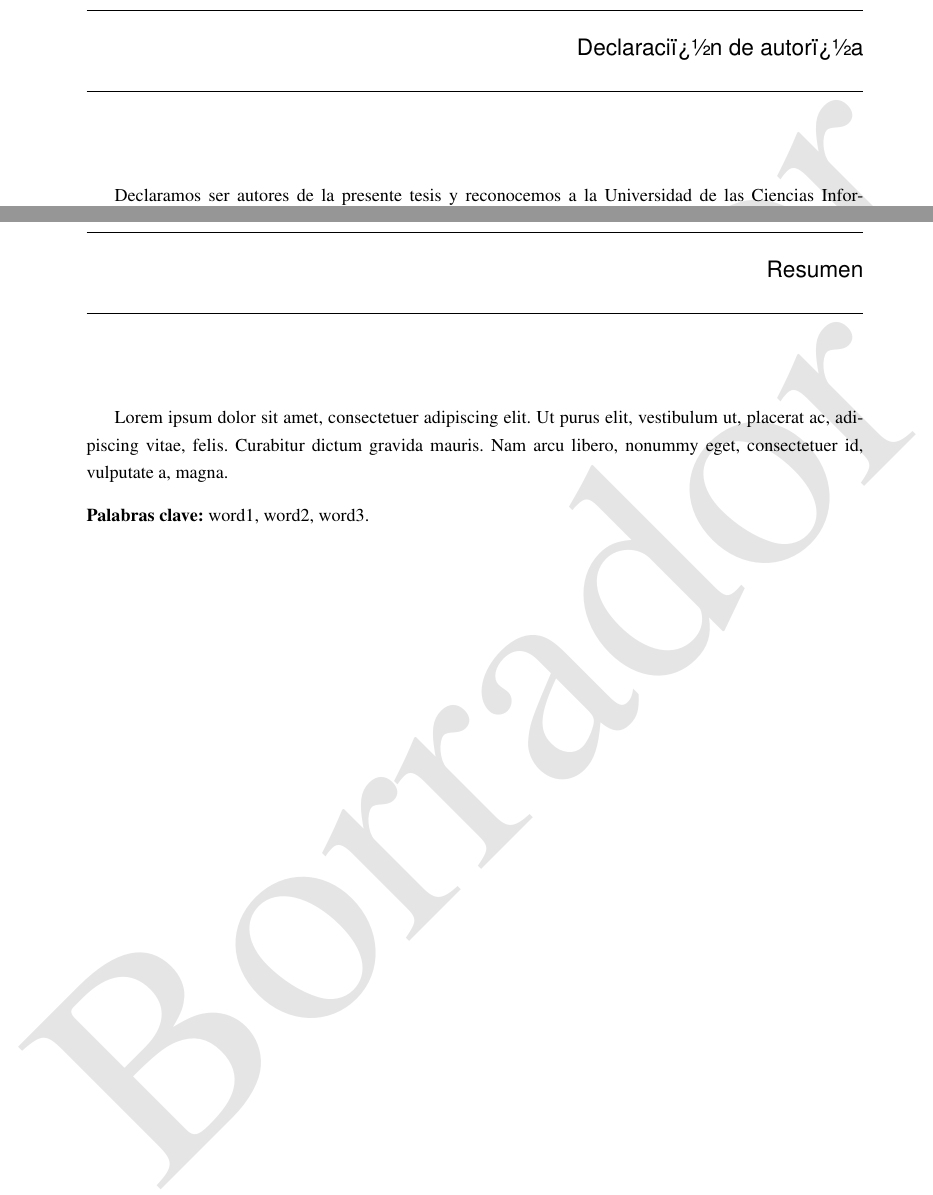
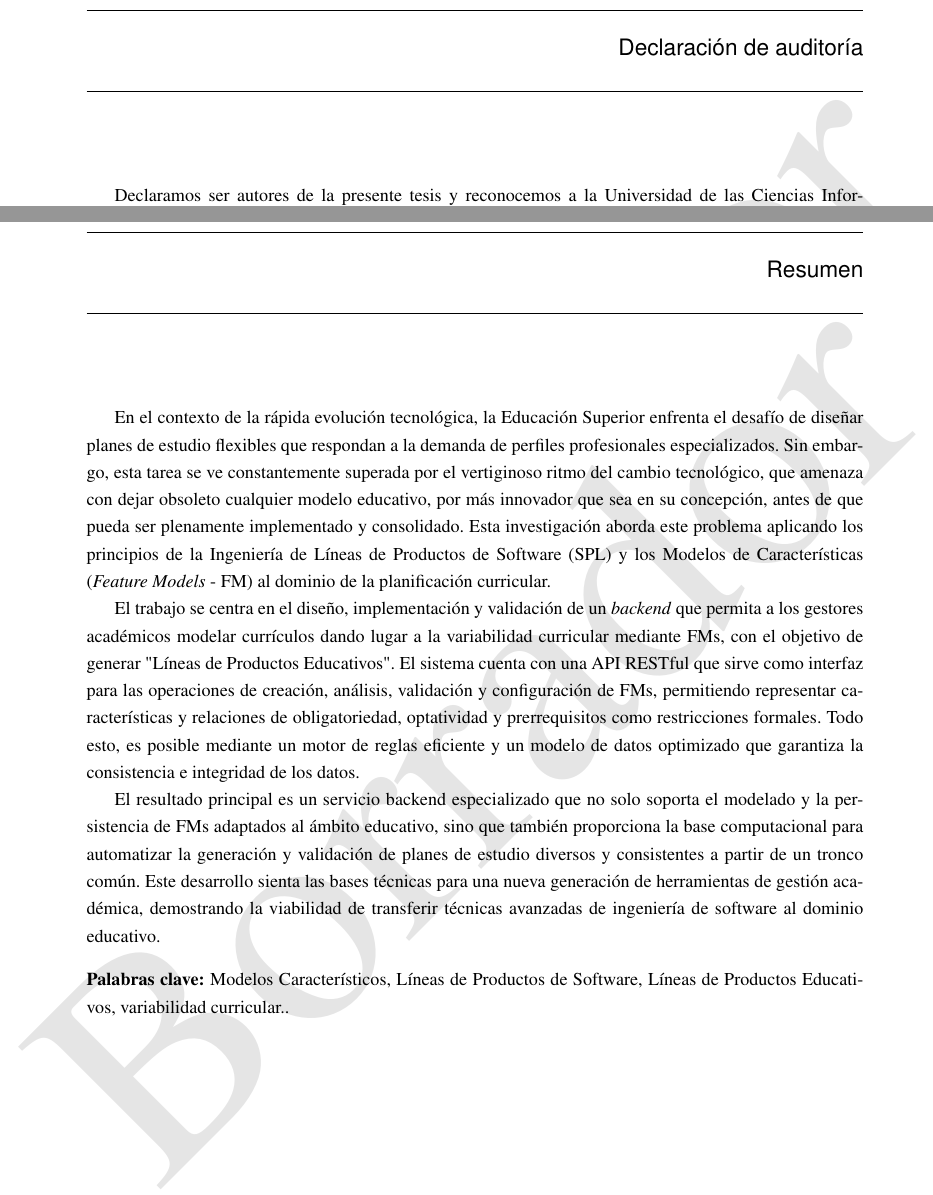
Before and after one commit to Jose-luis-echemendia/latex-projects, a LaTeX thesis (Thesis/example.tex, which reads Thesis/thesis.cls): two parts of pages 5 and 6 of 97, joined at a grey line, cut at the place of the change. The pictures show the PDF file Thesis/example.pdf that the author committed with the source.

Commit message:
resumen listo

```diff
--- a/Thesis/example.tex
+++ b/Thesis/example.tex
@@ -14,9 +14,40 @@
 
 \acknowledgment{I am greatly indebted to professor John...}
 
-\abstract{Lorem ipsum dolor sit amet, consectetuer adipiscing elit. Ut purus elit, vestibulum ut, placerat ac, adipiscing vitae, felis. Curabitur dictum gravida mauris. Nam arcu libero, nonummy eget, consectetuer id, vulputate a, magna.}
+\abstract{
+  En el contexto de la rápida evolución tecnológica, la Educación Superior
+  enfrenta el desafío de diseñar planes de estudio flexibles que
+  respondan a la demanda de perfiles profesionales especializados.
+  Sin embargo, esta tarea se ve constantemente superada por el vertiginoso ritmo del
+  cambio tecnológico, que amenaza con dejar obsoleto cualquier modelo educativo,
+  por más innovador que sea en su concepción, antes de que pueda ser plenamente
+  implementado y consolidado.
+  Esta investigación aborda este problema aplicando los principios de la
+  Ingeniería de Líneas de Productos de Software (SPL) y los Modelos de Características
+  (\textit{Feature Models} - FM) al dominio de la planificación curricular.
 
-\keywords{word1, word2, word3}
+  El trabajo se centra en el diseño, implementación y validación de un
+  \textit{backend} que permita a los gestores académicos modelar currículos
+  dando lugar a la variabilidad curricular mediante FMs, con el objetivo de generar
+  "Líneas de Productos Educativos". El sistema cuenta con una API
+  RESTful que sirve como interfaz para las operaciones de creación, análisis,
+  validación y configuración de FMs, permitiendo representar características
+  y relaciones de obligatoriedad, optatividad y prerrequisitos como restricciones
+  formales. Todo esto, es posible mediante un motor de reglas eficiente y un modelo de
+  datos optimizado que garantiza la consistencia e integridad de los datos.
+
+  El resultado principal es un servicio backend especializado que no solo
+  soporta el modelado y la persistencia de FMs adaptados al ámbito
+  educativo, sino que también proporciona la base computacional para
+  automatizar la generación y validación de planes de estudio diversos
+  y consistentes a partir de un tronco común. Este desarrollo sienta las
+  bases técnicas para una nueva generación de herramientas de gestión
+  académica, demostrando la viabilidad de transferir técnicas avanzadas
+  de ingeniería de software al dominio educativo.
+}
+
+\keywords{Modelos Característicos, Líneas de Productos de Software,
+Líneas de Productos Educativos, variabilidad curricular.}
 
 \input{Glossary}
 \input{Acronyms}
--- a/Thesis/thesis.cls
+++ b/Thesis/thesis.cls
@@ -933,7 +933,7 @@ hidelinks
 {
 \clearpage
 \thispagestyle{empty}
-\chapter*{Declaraciï¿½n de autorï¿½a}
+\chapter*{Declaración de auditoría}
 
 Declaramos ser autores de la presente tesis y reconocemos a la Universidad de las Ciencias Informï¿½ticas los derechos patrimoniales sobre esta, con carï¿½cter exclusivo.\\
 
```
Also changed, not shown: Thesis/example.pdf, 5 other files.
